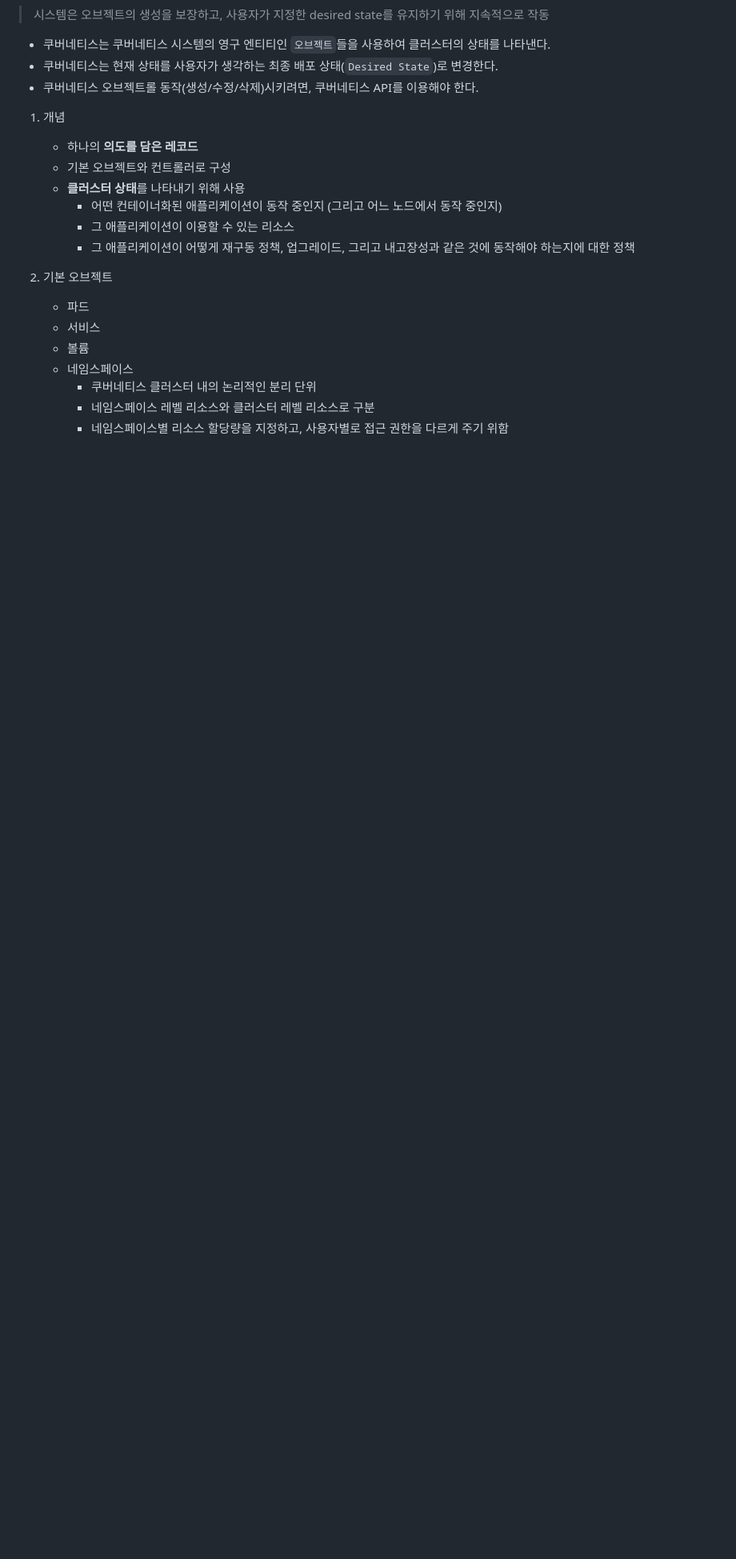
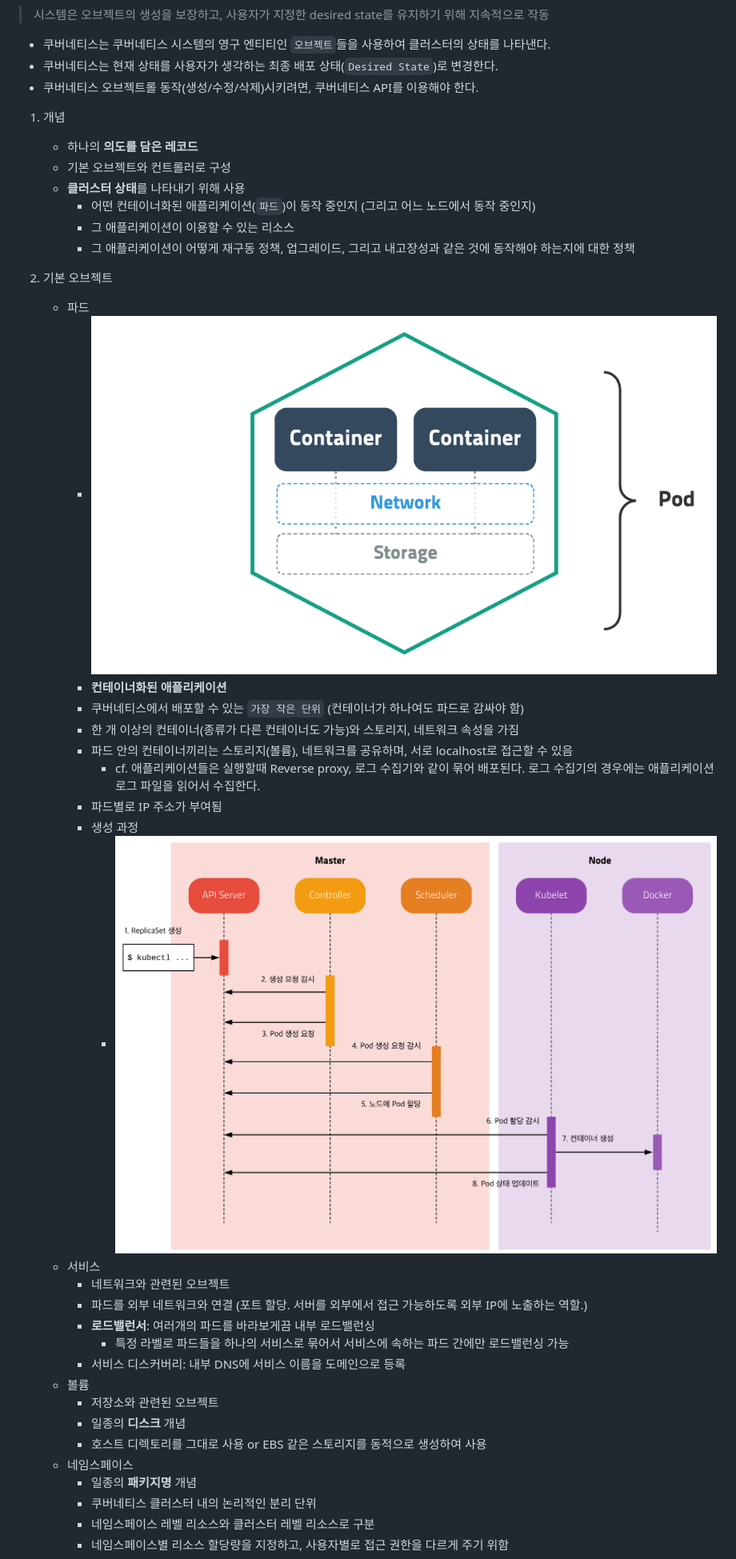
Before and after one commit to S00ahKim/Skill-Inventory, a Markdown page: Cloud Computing/02-02 Kubernetes.md, the part around one of its changes. Shown at 80% size. GitHub-like rendering; pictures changed too: images/cc_0202_01.png (added), images/cc_0202_03.png (added); blank space fills up the shorter version.

Commit message:
#쿠버네티스

```diff
--- a/Cloud Computing/02-02 Kubernetes.md
+++ b/Cloud Computing/02-02 Kubernetes.md
@@ -69,15 +71,33 @@
     - 하나의 **의도를 담은 레코드**
     - 기본 오브젝트와 컨트롤러로 구성
     - **클러스터 상태**를 나타내기 위해 사용
-        - 어떤 컨테이너화된 애플리케이션이 동작 중인지 (그리고 어느 노드에서 동작 중인지)
+        - 어떤 컨테이너화된 애플리케이션(`파드`)이 동작 중인지 (그리고 어느 노드에서 동작 중인지)
         - 그 애플리케이션이 이용할 수 있는 리소스
         - 그 애플리케이션이 어떻게 재구동 정책, 업그레이드, 그리고 내고장성과 같은 것에 동작해야 하는지에 대한 정책
 
 2. 기본 오브젝트
     - 파드
+        * ![pod](../images/cc_0202_01.png)
+        * **컨테이너화된 애플리케이션**
+        * 쿠버네티스에서 배포할 수 있는 `가장 작은 단위` (컨테이너가 하나여도 파드로 감싸야 함)
+        * 한 개 이상의 컨테이너(종류가 다른 컨테이너도 가능)와 스토리지, 네트워크 속성을 가짐
+        * 파드 안의 컨테이너끼리는 스토리지(볼륨), 네트워크를 공유하며, 서로 localhost로 접근할 수 있음
+            + cf. 애플리케이션들은 실행할때 Reverse proxy, 로그 수집기와 같이 묶어 배포된다. 로그 수집기의 경우에는 애플리케이션 로그 파일을 읽어서 수집한다.
+        * 파드별로 IP 주소가 부여됨
+        * 생성 과정
+            + ![pod 생성 과정](../images/cc_0202_03.png)
     - 서비스
+        * 네트워크와 관련된 오브젝트
+        * 파드를 외부 네트워크와 연결 (포트 할당. 서버를 외부에서 접근 가능하도록 외부 IP에 노출하는 역할.)
+        * **로드밸런서**: 여러개의 파드를 바라보게끔 내부 로드밸런싱
+            + 특정 라벨로 파드들을 하나의 서비스로 묶어서 서비스에 속하는 파드 간에만 로드밸런싱 가능
+        * 서비스 디스커버리: 내부 DNS에 서비스 이름을 도메인으로 등록
     - 볼륨
+        * 저장소와 관련된 오브젝트
+        * 일종의 **디스크** 개념
+        * 호스트 디렉토리를 그대로 사용 or EBS 같은 스토리지를 동적으로 생성하여 사용
     - 네임스페이스
+        * 일종의 **패키지명** 개념
         * 쿠버네티스 클러스터 내의 논리적인 분리 단위
         * 네임스페이스 레벨 리소스와 클러스터 레벨 리소스로 구분
         * 네임스페이스별 리소스 할당량을 지정하고, 사용자별로 접근 권한을 다르게 주기 위함
```
Also changed, not shown: other parts of Cloud Computing/02-02 Kubernetes.md (+25 -17 lines), images/cc_0202_02.png (added).
